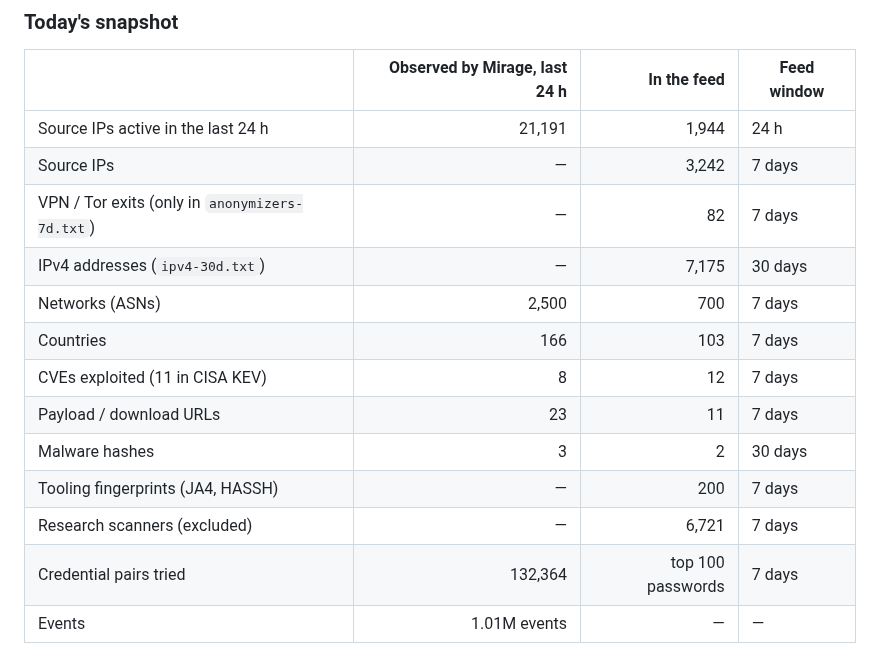
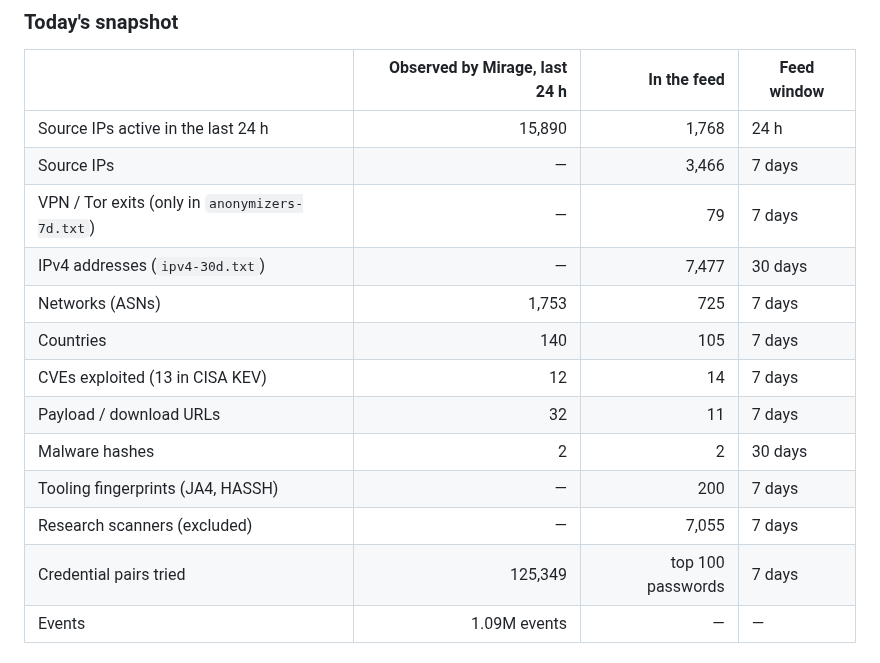
Before and after one commit to offseq/mirage-feed, a Markdown page: README.md, the part around one of its changes. GitHub-like rendering.

Commit message:
readme: stats for 2026-10-31

```diff
--- a/README.md
+++ b/README.md
@@ -20,17 +20,17 @@ in the formats your firewall, SIEM and threat-intel platform already read.
 
 | | Observed by Mirage, last 24 h | In the feed | Feed window |
 |---|---:|---:|---|
-| Source IPs active in the last 24 h | 21,191 | 1,944 | 24 h |
-| Source IPs | — | 3,242 | 7 days |
-| VPN / Tor exits (only in `anonymizers-7d.txt`) | — | 82 | 7 days |
-| IPv4 addresses (`ipv4-30d.txt`) | — | 7,175 | 30 days |
-| Networks (ASNs) | 2,500 | 700 | 7 days |
-| Countries | 166 | 103 | 7 days |
-| CVEs exploited (11 in CISA KEV) | 8 | 12 | 7 days |
-| Payload / download URLs | 23 | 11 | 7 days |
-| Malware hashes | 3 | 2 | 30 days |
+| Source IPs active in the last 24 h | 15,890 | 1,768 | 24 h |
+| Source IPs | — | 3,466 | 7 days |
+| VPN / Tor exits (only in `anonymizers-7d.txt`) | — | 79 | 7 days |
+| IPv4 addresses (`ipv4-30d.txt`) | — | 7,477 | 30 days |
+| Networks (ASNs) | 1,753 | 725 | 7 days |
+| Countries | 140 | 105 | 7 days |
+| CVEs exploited (13 in CISA KEV) | 12 | 14 | 7 days |
+| Payload / download URLs | 32 | 11 | 7 days |
+| Malware hashes | 2 | 2 | 30 days |
 | Tooling fingerprints (JA4, HASSH) | — | 200 | 7 days |
-| Research scanners (excluded) | — | 6,721 | 7 days |
-| Credential pairs tried | 132,364 | top 100 passwords | 7 days |
-| Events | 1.01M events | — | — |
+| Research scanners (excluded) | — | 7,055 | 7 days |
+| Credential pairs tried | 125,349 | top 100 passwords | 7 days |
+| Events | 1.09M events | — | — |
 
```
Also changed, not shown: other parts of README.md (+1 -1 lines).
